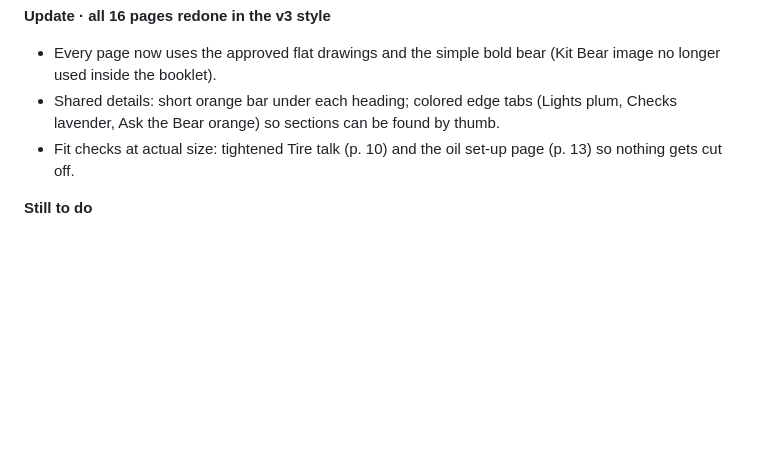
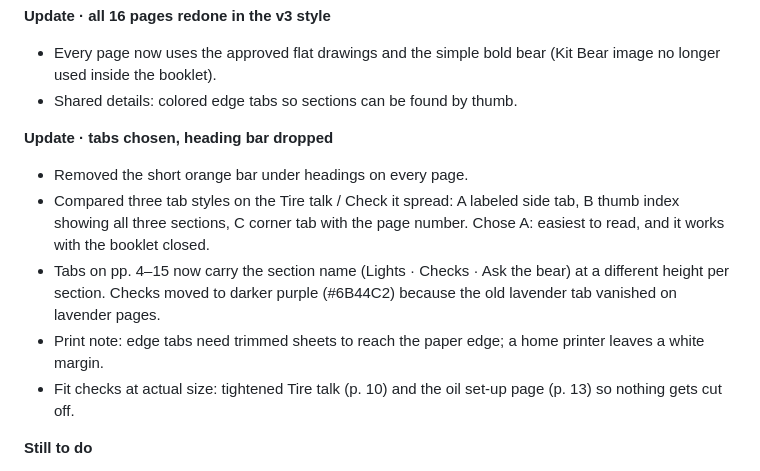
Before and after one commit to jessboydd/Founder-Documentary-Project-V2, a Markdown page: 05-documentary/build-record.md, the part around the change. Drawn GitHub-style; blank space fills up the shorter version.

Commit message:
Log tab choice (labeled side tabs) and heading bar removal
Co-Authored-By: Claude Opus 5.5 <noreply@anthropic.com>
Claude-Session: https://claude.ai/code/session_01BBy4TaQAPP75SBkF2iXU2q

```diff
--- a/05-documentary/build-record.md
+++ b/05-documentary/build-record.md
@@ -92,7 +92,13 @@ The Claude links are private to Jessica until shared.
 
 **Update · all 16 pages redone in the v3 style**
 - Every page now uses the approved flat drawings and the simple bold bear (Kit Bear image no longer used inside the booklet).
-- Shared details: short orange bar under each heading; colored edge tabs (Lights plum, Checks lavender, Ask the Bear orange) so sections can be found by thumb.
+- Shared details: colored edge tabs so sections can be found by thumb.
+
+**Update · tabs chosen, heading bar dropped**
+- Removed the short orange bar under headings on every page.
+- Compared three tab styles on the Tire talk / Check it spread: A labeled side tab, B thumb index showing all three sections, C corner tab with the page number. Chose A: easiest to read, and it works with the booklet closed.
+- Tabs on pp. 4–15 now carry the section name (Lights · Checks · Ask the bear) at a different height per section. Checks moved to darker purple (#6B44C2) because the old lavender tab vanished on lavender pages.
+- Print note: edge tabs need trimmed sheets to reach the paper edge; a home printer leaves a white margin.
 - Fit checks at actual size: tightened Tire talk (p. 10) and the oil set-up page (p. 13) so nothing gets cut off.
 
 **Still to do**
```
